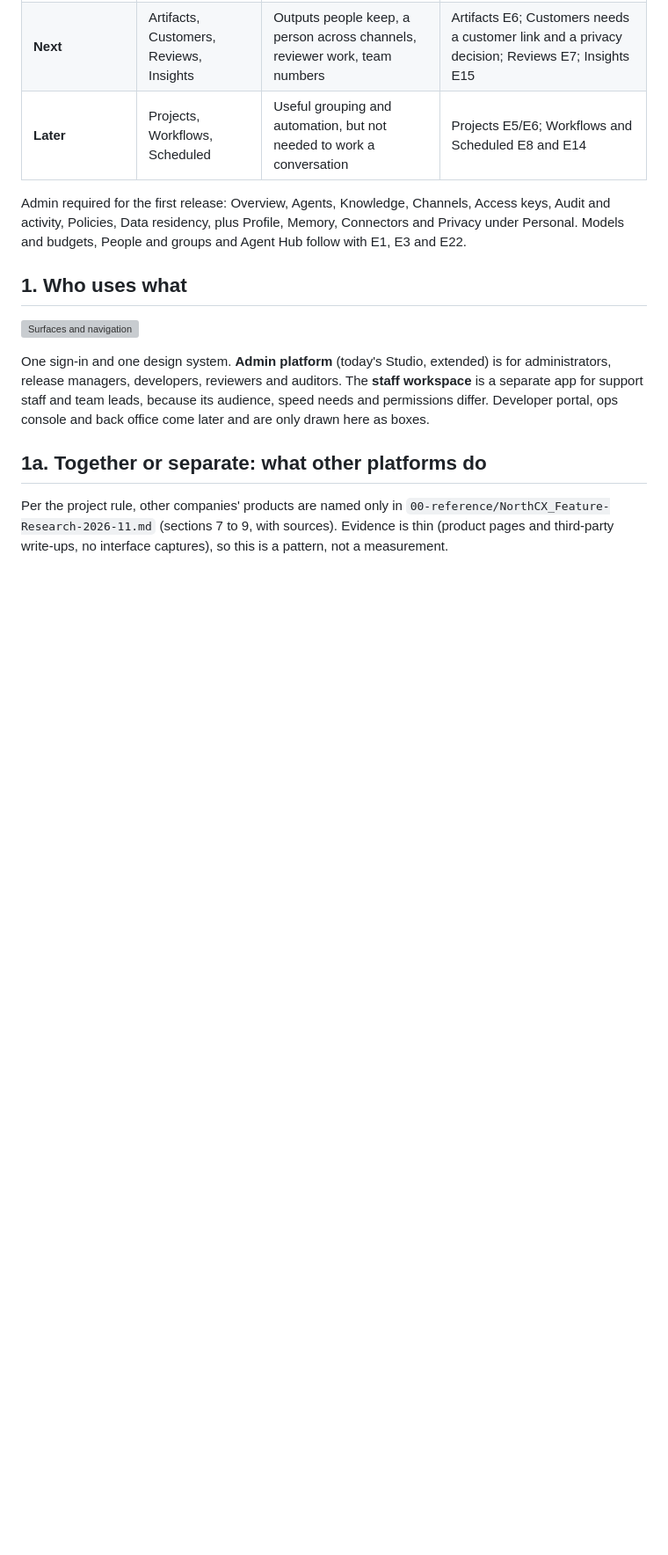
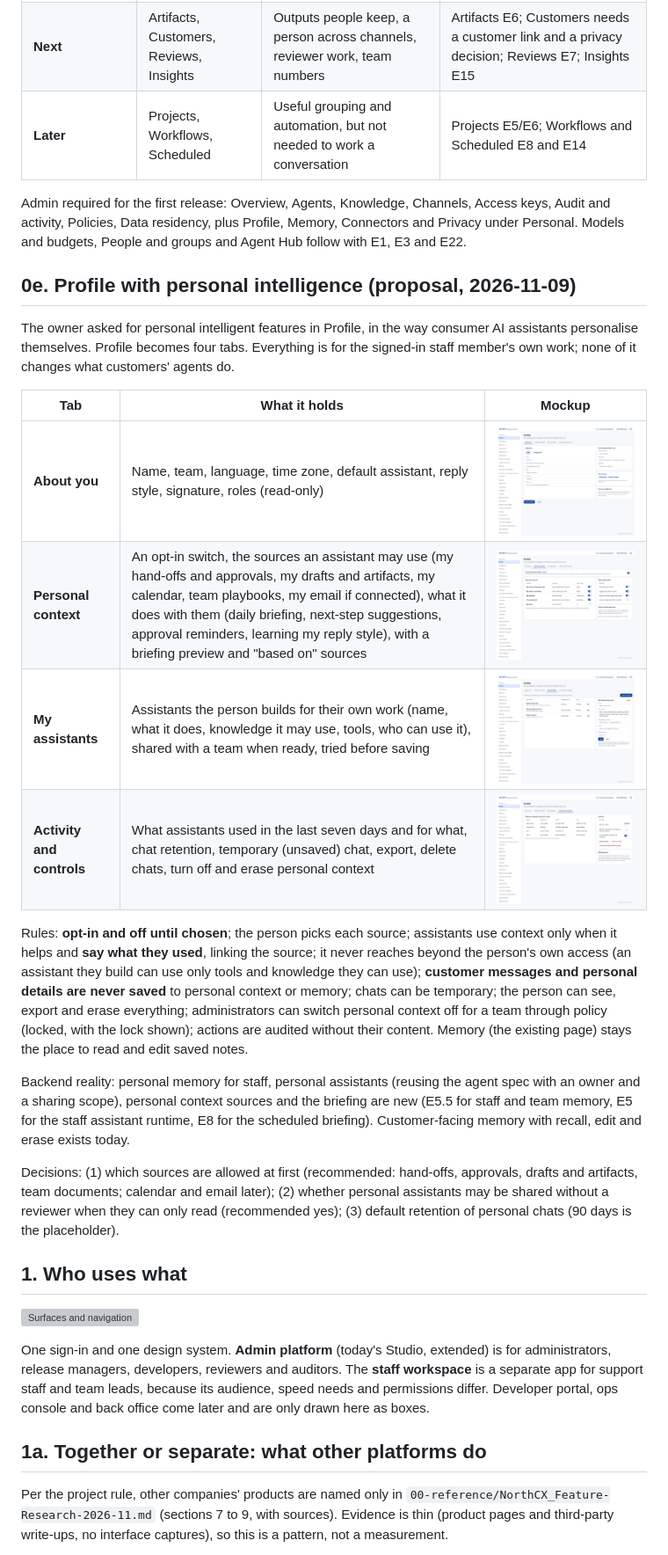
Before and after one commit to VenkataAnilKumar/NorthCX, a Markdown page: docs/07-design/NorthCX_Admin-Platform-Design.md, the part around the change. Shown at 88% size. Rendered like a GitHub page; pictures changed too: docs/assets/design/21-settings-profile.png, docs/assets/design/44-settings-personal-context.png (added), docs/assets/design/45-settings-my-assistants.png (added); blank space fills up the shorter version; grey boxes are pictures that could not be loaded.

```diff
--- a/docs/07-design/NorthCX_Admin-Platform-Design.md
+++ b/docs/07-design/NorthCX_Admin-Platform-Design.md
@@ -96,6 +96,22 @@ Ordered by what the product cannot work without, then by what the backend can su
 | **Later** | Projects, Workflows, Scheduled | Useful grouping and automation, but not needed to work a conversation | Projects E5/E6; Workflows and Scheduled E8 and E14 |
 
 Admin required for the first release: Overview, Agents, Knowledge, Channels, Access keys, Audit and activity, Policies, Data residency, plus Profile, Memory, Connectors and Privacy under Personal. Models and budgets, People and groups and Agent Hub follow with E1, E3 and E22.
+
+## 0e. Profile with personal intelligence (proposal, 2026-11-09)
+The owner asked for personal intelligent features in Profile, in the way consumer AI assistants personalise themselves. Profile becomes four tabs. Everything is for the signed-in staff member's own work; none of it changes what customers' agents do.
+
+| Tab | What it holds | Mockup |
+|---|---|---|
+| **About you** | Name, team, language, time zone, default assistant, reply style, signature, roles (read-only) | ![About you](../assets/design/21-settings-profile.png) |
+| **Personal context** | An opt-in switch, the sources an assistant may use (my hand-offs and approvals, my drafts and artifacts, my calendar, team playbooks, my email if connected), what it does with them (daily briefing, next-step suggestions, approval reminders, learning my reply style), with a briefing preview and "based on" sources | ![Personal context](../assets/design/44-settings-personal-context.png) |
+| **My assistants** | Assistants the person builds for their own work (name, what it does, knowledge it may use, tools, who can use it), shared with a team when ready, tried before saving | ![My assistants](../assets/design/45-settings-my-assistants.png) |
+| **Activity and controls** | What assistants used in the last seven days and for what, chat retention, temporary (unsaved) chat, export, delete chats, turn off and erase personal context | ![Activity](../assets/design/46-settings-activity-controls.png) |
+
+Rules: **opt-in and off until chosen**; the person picks each source; assistants use context only when it helps and **say what they used**, linking the source; it never reaches beyond the person's own access (an assistant they build can use only tools and knowledge they can use); **customer messages and personal details are never saved** to personal context or memory; chats can be temporary; the person can see, export and erase everything; administrators can switch personal context off for a team through policy (locked, with the lock shown); actions are audited without their content. Memory (the existing page) stays the place to read and edit saved notes.
+
+Backend reality: personal memory for staff, personal assistants (reusing the agent spec with an owner and a sharing scope), personal context sources and the briefing are new (E5.5 for staff and team memory, E5 for the staff assistant runtime, E8 for the scheduled briefing). Customer-facing memory with recall, edit and erase exists today.
+
+Decisions: (1) which sources are allowed at first (recommended: hand-offs, approvals, drafts and artifacts, team documents; calendar and email later); (2) whether personal assistants may be shared without a reviewer when they can only read (recommended yes); (3) default retention of personal chats (90 days is the placeholder).
 
 ## 1. Who uses what
 
```
Also changed, not shown: docs/00-reference/NorthCX_Feature-Research-2026-11.md (+3 -0 lines), docs/09-project/NorthCX_Decision-Log.md (+1 -0 lines), 5 other files.
